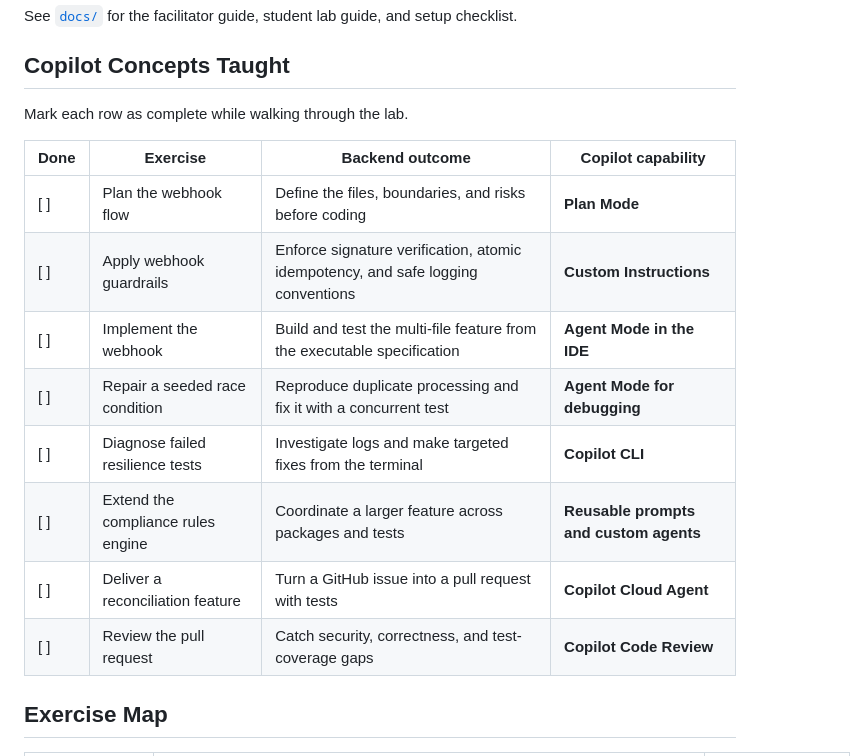
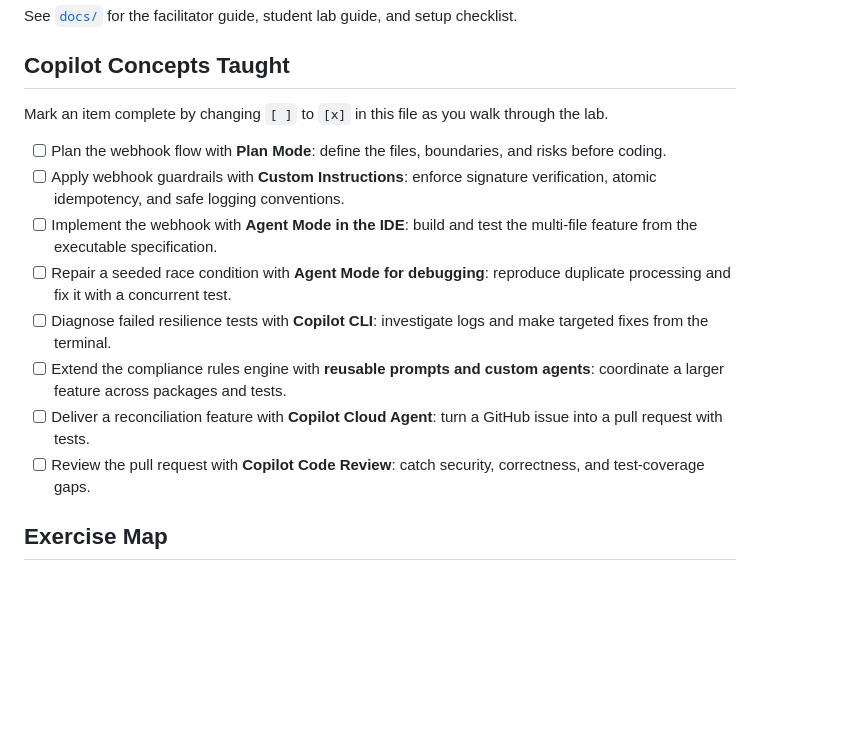
Before and after one commit to srvchawla/payout-copilot-workshop, a Markdown page: README.md, the part around one of its changes. Drawn GitHub-style; blank space fills up the shorter version.

```diff
--- a/README.md
+++ b/README.md
@@ -38,18 +38,25 @@ checklist.
 
 ## Copilot Concepts Taught
 
-Mark each row as complete while walking through the lab.
+Mark an item complete by changing `[ ]` to `[x]` in this file as you walk
+through the lab.
 
-| Done | Exercise | Backend outcome | Copilot capability |
-|---|---|---|---|
-| [ ] | Plan the webhook flow | Define the files, boundaries, and risks before coding | **Plan Mode** |
-| [ ] | Apply webhook guardrails | Enforce signature verification, atomic idempotency, and safe logging conventions | **Custom Instructions** |
-| [ ] | Implement the webhook | Build and test the multi-file feature from the executable specification | **Agent Mode in the IDE** |
-| [ ] | Repair a seeded race condition | Reproduce duplicate processing and fix it with a concurrent test | **Agent Mode for debugging** |
-| [ ] | Diagnose failed resilience tests | Investigate logs and make targeted fixes from the terminal | **Copilot CLI** |
-| [ ] | Extend the compliance rules engine | Coordinate a larger feature across packages and tests | **Reusable prompts and custom agents** |
-| [ ] | Deliver a reconciliation feature | Turn a GitHub issue into a pull request with tests | **Copilot Cloud Agent** |
-| [ ] | Review the pull request | Catch security, correctness, and test-coverage gaps | **Copilot Code Review** |
+- [ ] Plan the webhook flow with **Plan Mode**: define the files, boundaries,
+  and risks before coding.
+- [ ] Apply webhook guardrails with **Custom Instructions**: enforce signature
+  verification, atomic idempotency, and safe logging conventions.
+- [ ] Implement the webhook with **Agent Mode in the IDE**: build and test the
+  multi-file feature from the executable specification.
+- [ ] Repair a seeded race condition with **Agent Mode for debugging**:
+  reproduce duplicate processing and fix it with a concurrent test.
+- [ ] Diagnose failed resilience tests with **Copilot CLI**: investigate logs
+  and make targeted fixes from the terminal.
+- [ ] Extend the compliance rules engine with **reusable prompts and custom
+  agents**: coordinate a larger feature across packages and tests.
+- [ ] Deliver a reconciliation feature with **Copilot Cloud Agent**: turn a
+  GitHub issue into a pull request with tests.
+- [ ] Review the pull request with **Copilot Code Review**: catch security,
+  correctness, and test-coverage gaps.
 
 ## Exercise Map
 
```
Also changed, not shown: other parts of README.md (+52 -9 lines).
